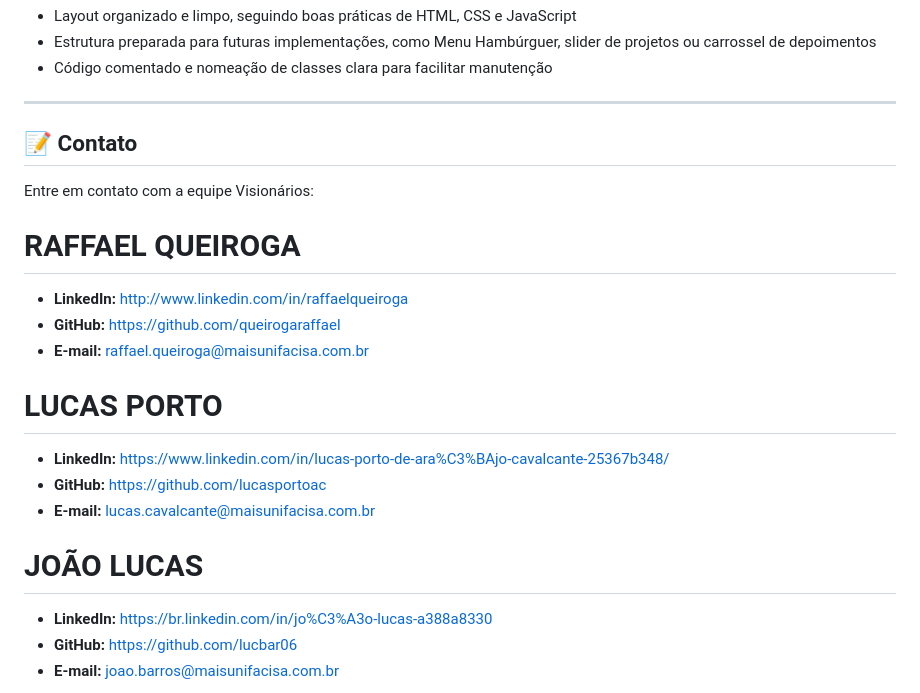
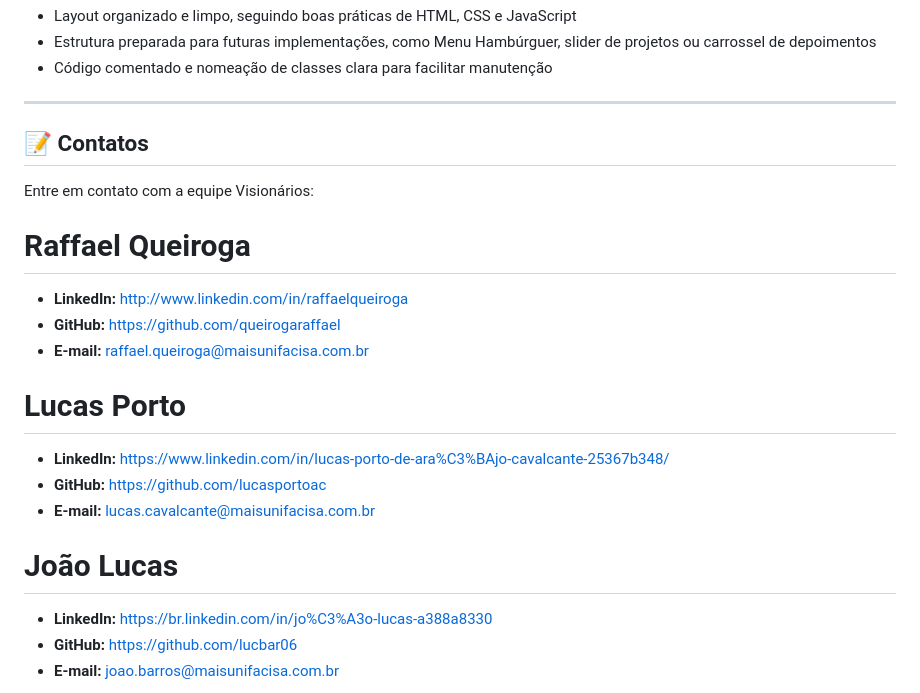
Before and after one commit to queirogaraffael/landing-page-equipe, a Markdown page: README.md, the part around one of its changes. Rendered like a GitHub page.

```diff
--- a/README.md
+++ b/README.md
@@ -68,17 +68,17 @@ O projeto está publicado no GitHub Pages:
 
 ---
 
-## 📝 Contato
+## 📝 Contatos
 Entre em contato com a equipe Visionários:
-# RAFFAEL QUEIROGA
+#  Raffael Queiroga
 - **LinkedIn:** http://www.linkedin.com/in/raffaelqueiroga
 - **GitHub:** https://github.com/queirogaraffael
 - **E-mail:** raffael.queiroga@maisunifacisa.com.br
-# LUCAS PORTO
+# Lucas Porto
 - **LinkedIn:**  https://www.linkedin.com/in/lucas-porto-de-ara%C3%BAjo-cavalcante-25367b348/
 - **GitHub:** https://github.com/lucasportoac
 - **E-mail:** lucas.cavalcante@maisunifacisa.com.br
-# JOÃO LUCAS
+# João Lucas
 - **LinkedIn:**  https://br.linkedin.com/in/jo%C3%A3o-lucas-a388a8330
 - **GitHub:** https://github.com/lucbar06
 - **E-mail:** joao.barros@maisunifacisa.com.br
```
Also changed, not shown: other parts of README.md (+6 -6 lines).
